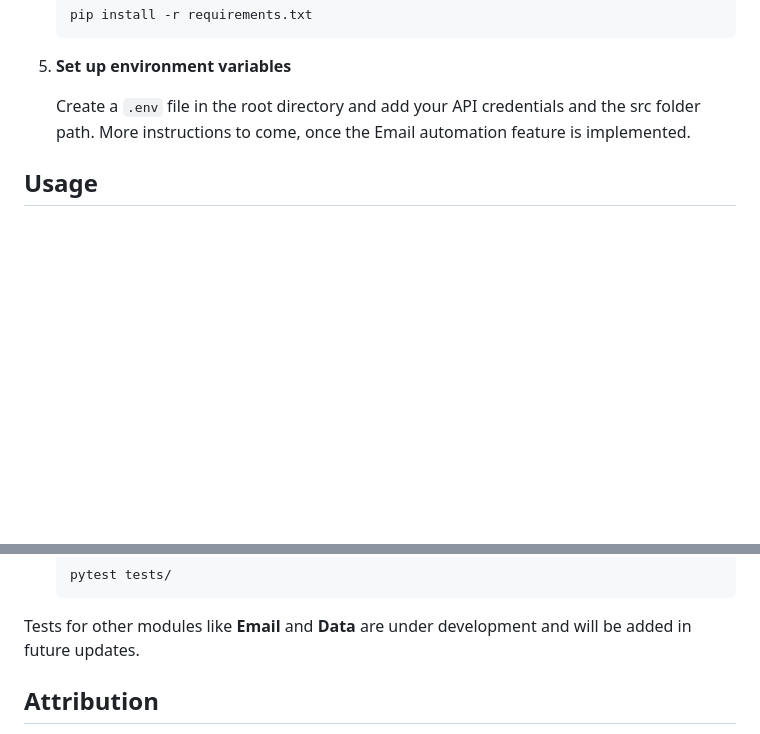
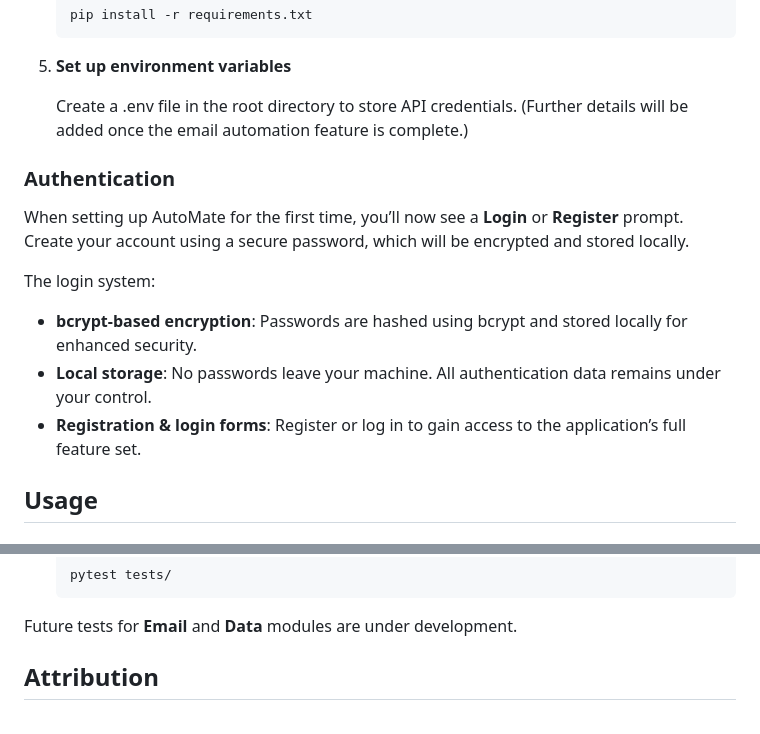
Before and after one commit to OldManny/AutoMate, a Markdown page: README.md, 2 parts joined by grey strips. Rendered like a GitHub page; blank space fills up the shorter version.

````diff
--- a/README.md
+++ b/README.md
@@ -65,8 +67,18 @@ This tool is designed to automate various tasks such as organizing files, sendin
 
 5. **Set up environment variables**
 
-    Create a `.env` file in the root directory and add your API credentials and the src folder path. More instructions to come, once the Email automation feature is implemented.
+    Create a .env file in the root directory to store API credentials. (Further details will be added once the email automation feature is complete.)
 
+
+### Authentication
+
+When setting up AutoMate for the first time, you’ll now see a **Login** or **Register** prompt. Create your account using a secure password, which will be encrypted and stored locally.
+
+The login system:
+
+- **bcrypt-based encryption**: Passwords are hashed using bcrypt and stored locally for enhanced security.
+- **Local storage**: No passwords leave your machine. All authentication data remains under your control.
+- **Registration & login forms**: Register or log in to gain access to the application’s full feature set.
 
 
 ## Usage
@@ -136,7 +167,7 @@ Tests for the **Files** module are completed and can be run using `pytest`. To e
     pytest tests/
     ```
 
-Tests for other modules like **Email** and **Data** are under development and will be added in future updates.
+Future tests for **Email** and **Data** modules are under development.
 
 
 ## Attribution
````
Also changed, not shown: other parts of README.md (+47 -26 lines), images/Running.png (added).
